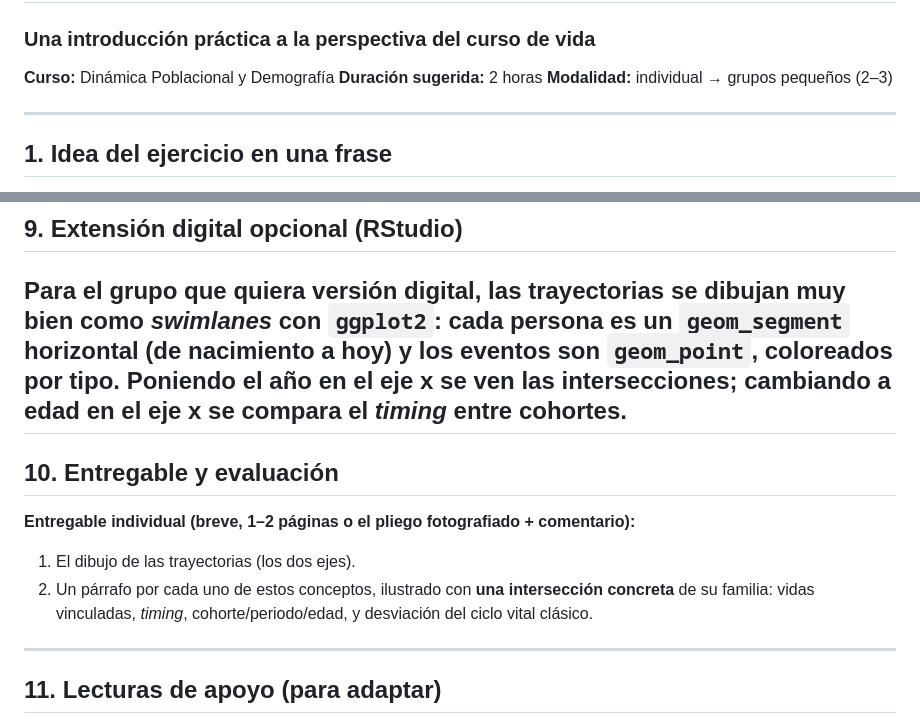
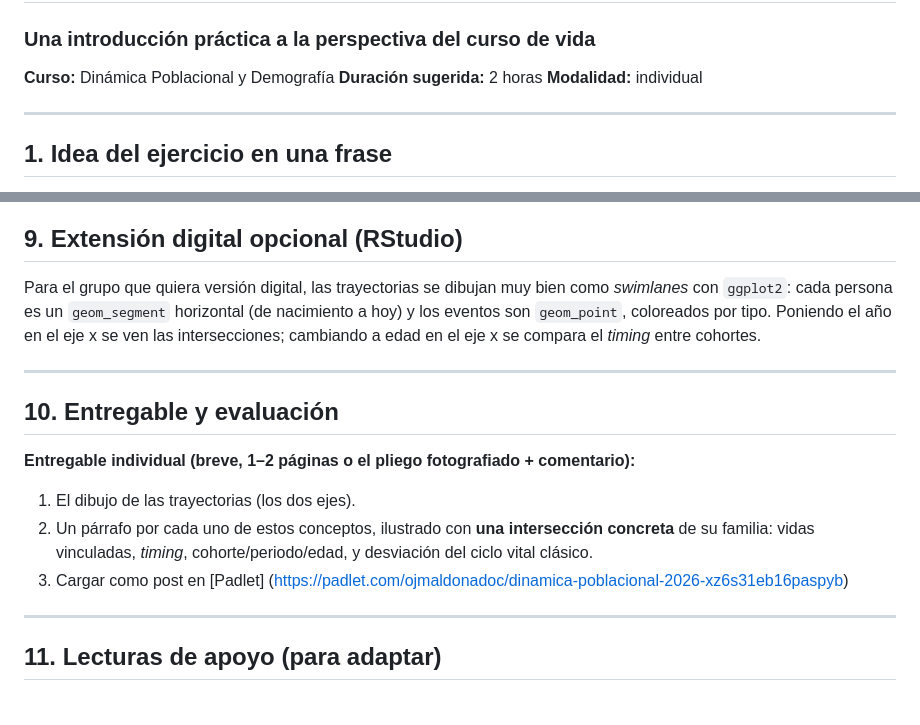
Before and after one commit to ojmaldonado/Demograf-a_Soc_Poblaci-n, a Markdown page: ciclovital/taller.md, 2 parts joined by grey strips. GitHub-like rendering.

Commit message:
Revise workshop format and add digital extension details
Updated the workshop format and added a digital extension option using RStudio.

```diff
--- a/ciclovital/taller.md
+++ b/ciclovital/taller.md
@@ -2,7 +2,7 @@
 ### Una introducción práctica a la perspectiva del curso de vida
 **Curso:** Dinámica Poblacional y Demografía
 **Duración sugerida:** 2 horas
-**Modalidad:** individual → grupos pequeños (2–3)
+**Modalidad:** individual
 
 ---
 
@@ -125,6 +125,7 @@ Para la discusión en grupo y la plenaria:
 ## 9. Extensión digital opcional (RStudio)
 
 Para el grupo que quiera versión digital, las trayectorias se dibujan muy bien como *swimlanes* con `ggplot2`: cada persona es un `geom_segment` horizontal (de nacimiento a hoy) y los eventos son `geom_point`, coloreados por tipo. Poniendo el año en el eje x se ven las intersecciones; cambiando a edad en el eje x se compara el *timing* entre cohortes.
+
 ---
 
 ## 10. Entregable y evaluación
@@ -132,7 +133,7 @@ Para el grupo que quiera versión digital, las trayectorias se dibujan muy bien
 **Entregable individual (breve, 1–2 páginas o el pliego fotografiado + comentario):**
 1. El dibujo de las trayectorias (los dos ejes).
 2. Un párrafo por cada uno de estos conceptos, ilustrado con **una intersección concreta** de su familia: vidas vinculadas, *timing*, cohorte/periodo/edad, y desviación del ciclo vital clásico.
-
+3. Cargar como post en [Padlet] (https://padlet.com/ojmaldonadoc/dinamica-poblacional-2026-xz6s31eb16paspyb)
 
 ---
 
```
